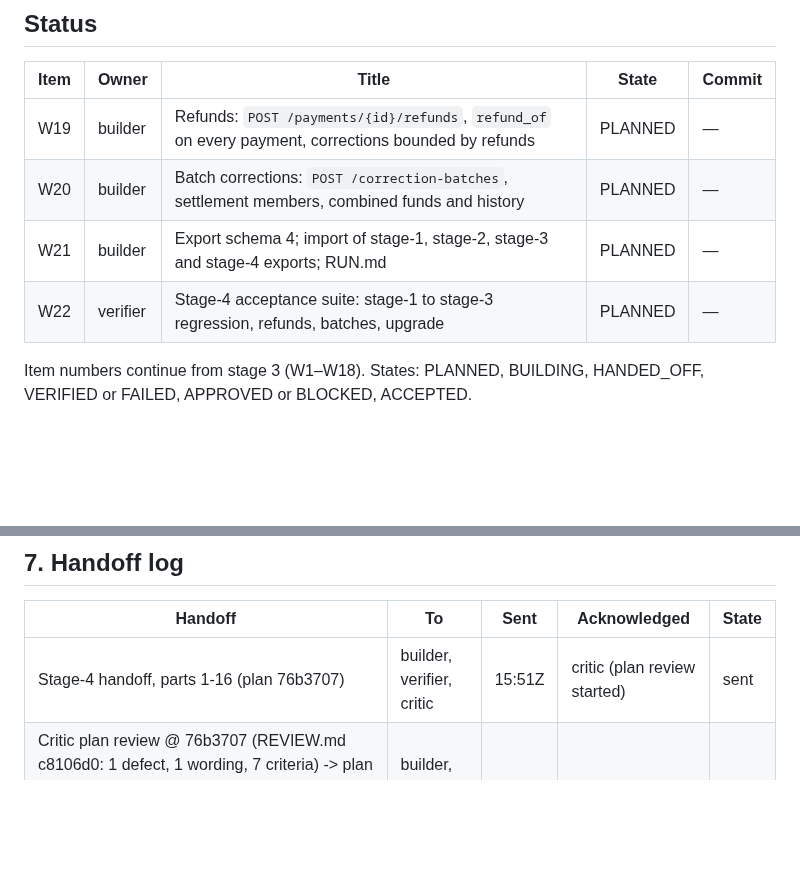
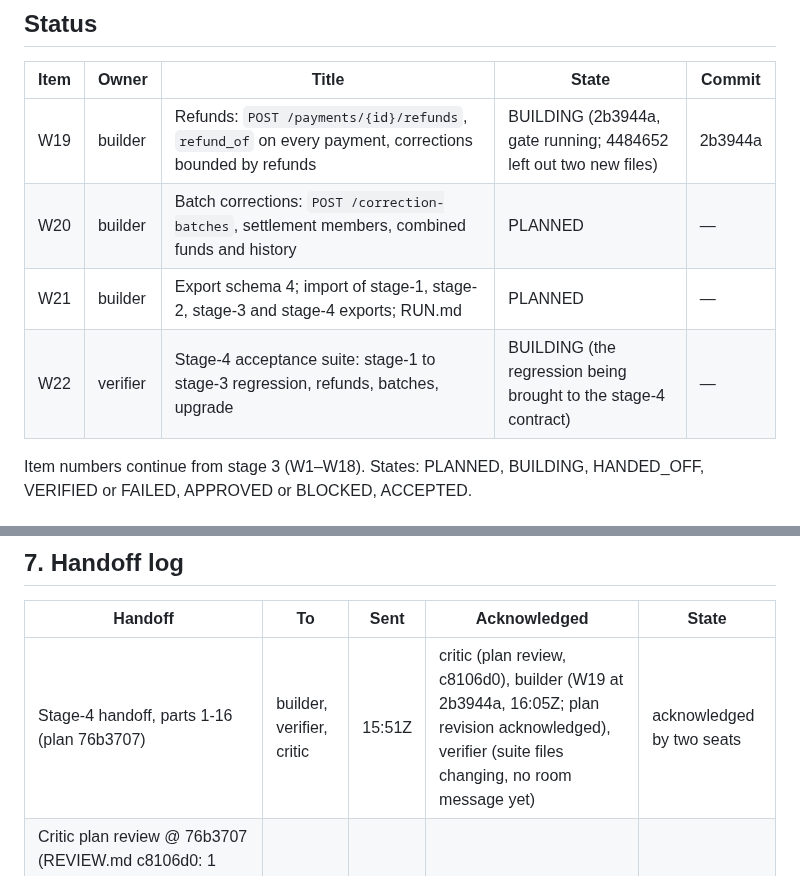
Before and after one commit to dileepab/four-seat-dark-factory, a Markdown page: stage-4/PLAN.md, 2 parts joined by grey strips. Rendered like a GitHub page; blank space fills up the shorter version.

Commit message:
stage-4 plan: W19 building at 2b3944a; W22 building
Co-Authored-By: Claude Opus 5.5 <noreply@anthropic.com>

```diff
--- a/stage-4/PLAN.md
+++ b/stage-4/PLAN.md
@@ -9,10 +9,10 @@ Frozen references: `stage-1/` (accepted at 4baf8d9), `stage-2/` (accepted at f9e
 
 | Item | Owner | Title | State | Commit |
 |---|---|---|---|---|
-| W19 | builder | Refunds: `POST /payments/{id}/refunds`, `refund_of` on every payment, corrections bounded by refunds | PLANNED | — |
+| W19 | builder | Refunds: `POST /payments/{id}/refunds`, `refund_of` on every payment, corrections bounded by refunds | BUILDING (2b3944a, gate running; 4484652 left out two new files) | 2b3944a |
 | W20 | builder | Batch corrections: `POST /correction-batches`, settlement members, combined funds and history | PLANNED | — |
 | W21 | builder | Export schema 4; import of stage-1, stage-2, stage-3 and stage-4 exports; RUN.md | PLANNED | — |
-| W22 | verifier | Stage-4 acceptance suite: stage-1 to stage-3 regression, refunds, batches, upgrade | PLANNED | — |
+| W22 | verifier | Stage-4 acceptance suite: stage-1 to stage-3 regression, refunds, batches, upgrade | BUILDING (the regression being brought to the stage-4 contract) | — |
 
 Item numbers continue from stage 3 (W1–W18). States: PLANNED, BUILDING, HANDED_OFF, VERIFIED or FAILED, APPROVED or BLOCKED, ACCEPTED.
 
@@ -277,7 +277,7 @@ Each normative line of stage-4.md, condensed (F1–F43), with the acceptance tes
 
 | Handoff | To | Sent | Acknowledged | State |
 |---|---|---|---|---|
-| Stage-4 handoff, parts 1-16 (plan 76b3707) | builder, verifier, critic | 15:51Z | critic (plan review started) | sent |
+| Stage-4 handoff, parts 1-16 (plan 76b3707) | builder, verifier, critic | 15:51Z | critic (plan review, c8106d0), builder (W19 at 2b3944a, 16:05Z; plan revision acknowledged), verifier (suite files changing, no room message yet) | acknowledged by two seats |
 | Critic plan review @ 76b3707 (REVIEW.md c8106d0: 1 defect, 1 wording, 7 criteria) -> plan revision: D106 (snapshots keep their payment form), I76, 3.6, 3.11, 3.12 wording, W19.3, W19.4, W20.4-W20.7, W21.2, W21.3 | builder, verifier, critic | 16:02Z | — | sent |
 
 ## 8. Stage close
```
